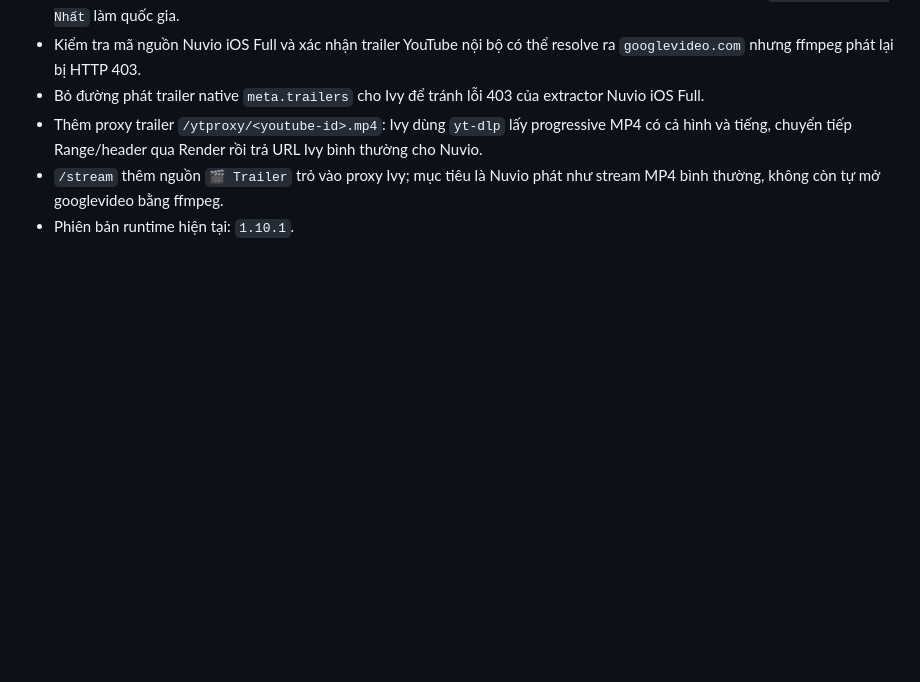
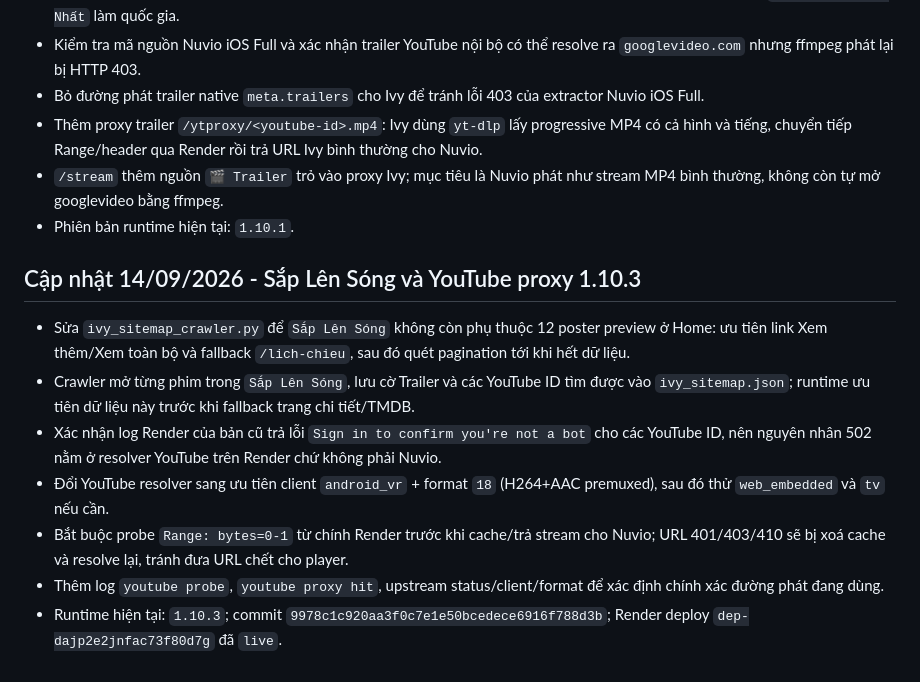
Before and after one commit to chuongnguyen89dn-ui/phimHD, a Markdown page: tiep tuc du an.md, the part around the change. Rendered like a GitHub page; blank space fills up the shorter version.

Commit message:
Update handover with full upcoming crawl and YouTube format 18 proxy

```diff
--- a/tiep tuc du an.md
+++ b/tiep tuc du an.md
@@ -52,3 +52,13 @@
 - Thêm proxy trailer `/ytproxy/<youtube-id>.mp4`: Ivy dùng `yt-dlp` lấy progressive MP4 có cả hình và tiếng, chuyển tiếp Range/header qua Render rồi trả URL Ivy bình thường cho Nuvio.
 - `/stream` thêm nguồn `🎬 Trailer` trỏ vào proxy Ivy; mục tiêu là Nuvio phát như stream MP4 bình thường, không còn tự mở googlevideo bằng ffmpeg.
 - Phiên bản runtime hiện tại: `1.10.1`.
+
+## Cập nhật 14/09/2026 - Sắp Lên Sóng và YouTube proxy 1.10.3
+
+- Sửa `ivy_sitemap_crawler.py` để `Sắp Lên Sóng` không còn phụ thuộc 12 poster preview ở Home: ưu tiên link Xem thêm/Xem toàn bộ và fallback `/lich-chieu`, sau đó quét pagination tới khi hết dữ liệu.
+- Crawler mở từng phim trong `Sắp Lên Sóng`, lưu cờ Trailer và các YouTube ID tìm được vào `ivy_sitemap.json`; runtime ưu tiên dữ liệu này trước khi fallback trang chi tiết/TMDB.
+- Xác nhận log Render của bản cũ trả lỗi `Sign in to confirm you're not a bot` cho các YouTube ID, nên nguyên nhân 502 nằm ở resolver YouTube trên Render chứ không phải Nuvio.
+- Đổi YouTube resolver sang ưu tiên client `android_vr` + format `18` (H264+AAC premuxed), sau đó thử `web_embedded` và `tv` nếu cần.
+- Bắt buộc probe `Range: bytes=0-1` từ chính Render trước khi cache/trả stream cho Nuvio; URL 401/403/410 sẽ bị xoá cache và resolve lại, tránh đưa URL chết cho player.
+- Thêm log `youtube probe`, `youtube proxy hit`, upstream status/client/format để xác định chính xác đường phát đang dùng.
+- Runtime hiện tại: `1.10.3`; commit `9978c1c920aa3f0c7e1e50bcedece6916f788d3b`; Render deploy `dep-dajp2e2jnfac73f80d7g` đã `live`.
```
